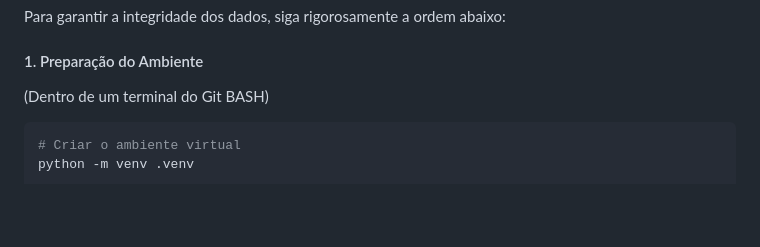
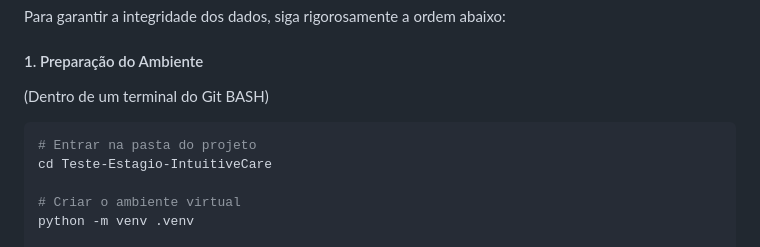
Before and after one commit to JosephBorges7/Teste-Estagio-IntuitiveCare, a Markdown page: README.md, the part around the change. Rendered like a GitHub page; blank space fills up the shorter version.

Commit message:
update: mais informações de funcionamento.

````diff
--- a/README.md
+++ b/README.md
@@ -21,6 +21,9 @@ Para garantir a integridade dos dados, siga rigorosamente a ordem abaixo:
 (Dentro de um terminal do Git BASH)
 
 ```bash
+# Entrar na pasta do projeto
+cd Teste-Estagio-IntuitiveCare
+
 # Criar o ambiente virtual
 python -m venv .venv
 
````
